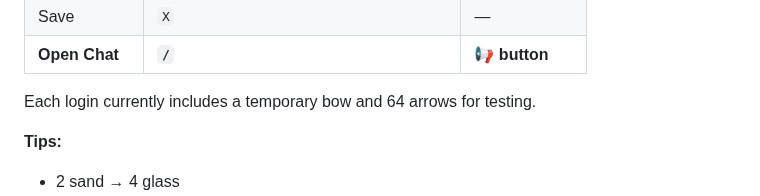
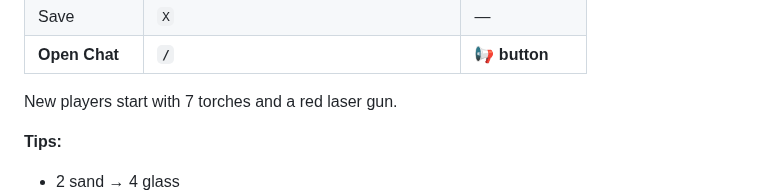
Before and after one commit to embiimob/SupGalaxy, a Markdown page: README.md, the part around the change. GitHub-like rendering.

Commit message:
Document the default starter loadout
Co-authored-by: embiimob <6278950+embiimob@users.noreply.github.com>

```diff
--- a/README.md
+++ b/README.md
@@ -235,7 +235,7 @@ Spawn, explore, build, fight, survive.
 | Save | `X` | — |
 | **Open Chat** | **`/`** | **📢 button** |
 
-Each login currently includes a temporary bow and 64 arrows for testing.
+New players start with 7 torches and a red laser gun.
 
 **Tips:**
 - 2 sand → 4 glass
```
